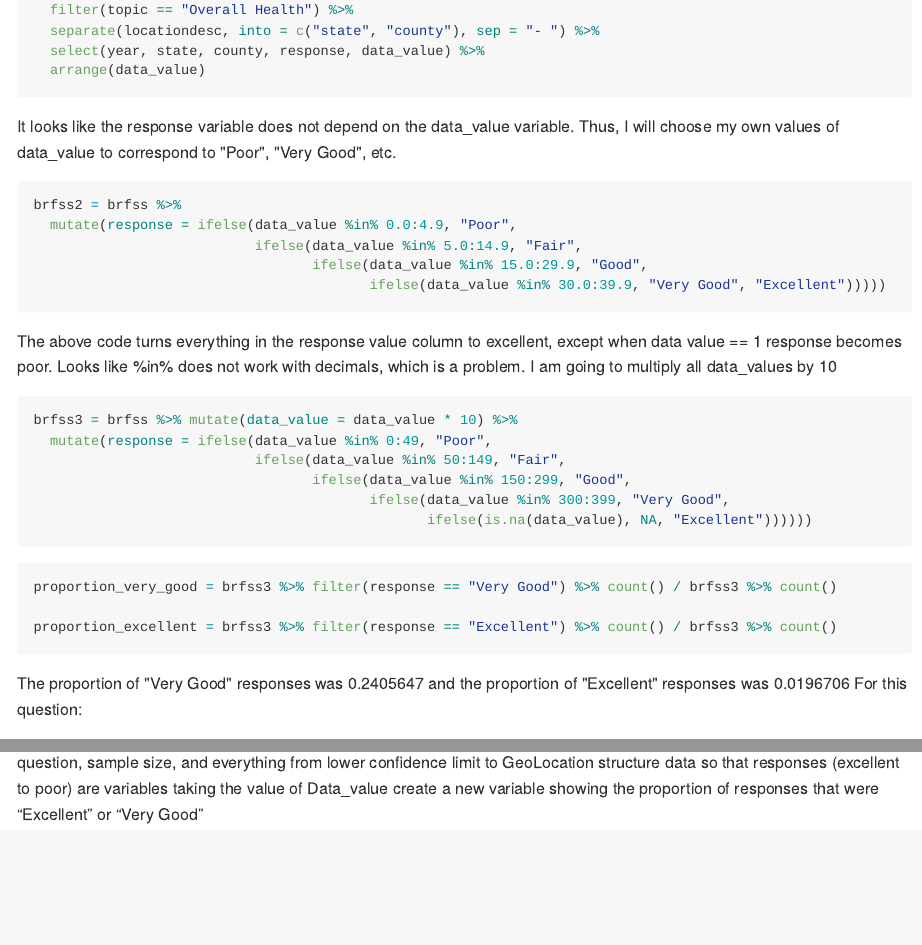
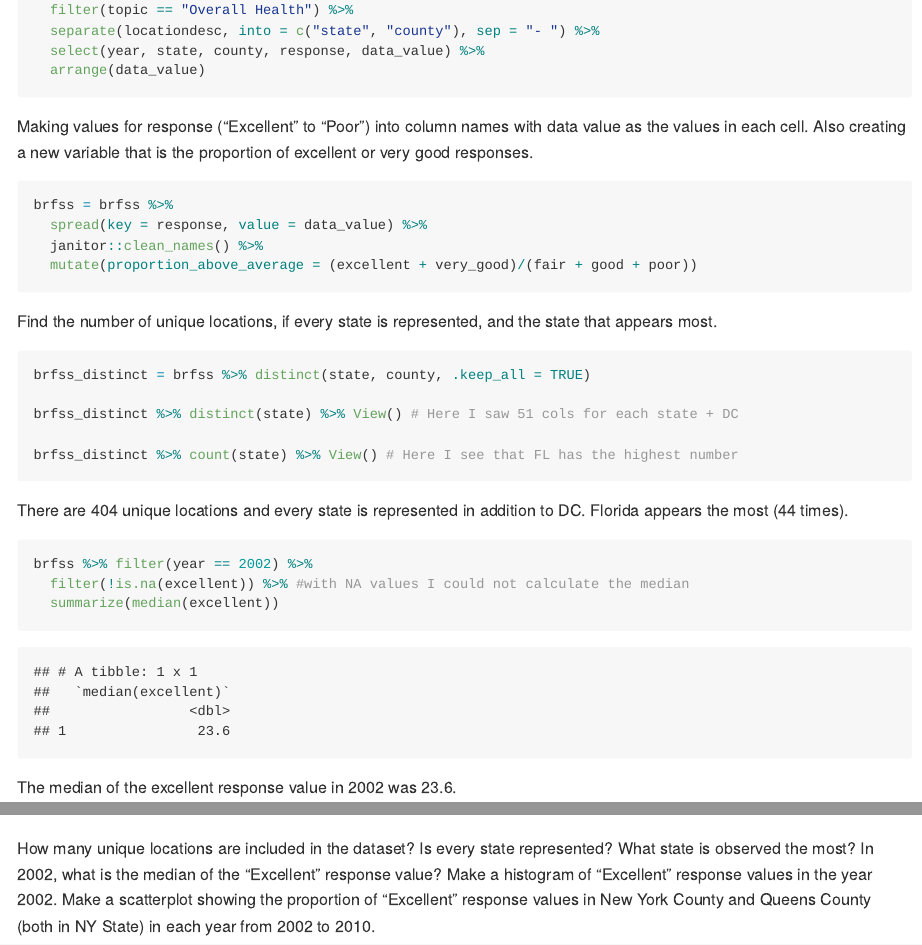
Before and after one commit to brennanhilton/p8105_hw2_bhb2128, an R Markdown document (p8105_hw2_bhb2128.Rmd): the page in a window 1100 px wide, from 3570 px down, and a second part further down, joined at a grey line. The pictures show the output file p8105_hw2_bhb2128.md that the author committed with the source, drawn offline in the style of GitHub; long lines of code are wrapped.

Commit message:
Finished problem 3

````diff
--- a/p8105_hw2_bhb2128.Rmd
+++ b/p8105_hw2_bhb2128.Rmd
@@ -124,39 +124,51 @@ brfss = brfss_smart2010 %>%
 
 ```
 
-It looks like the response variable does not depend on the data_value variable. Thus, I will choose my own values of data_value to correspond to "Poor", "Very Good", etc.
+Making values for response (“Excellent” to “Poor”) into column names with data value as the values in each cell. Also creating a new variable that is the proportion of excellent or very good responses.
+
 ```{r alter response variable broken}
-brfss2 = brfss %>%
-  mutate(response = ifelse(data_value %in% 0.0:4.9, "Poor",
-                           ifelse(data_value %in% 5.0:14.9, "Fair",
-                                  ifelse(data_value %in% 15.0:29.9, "Good",
-                                         ifelse(data_value %in% 30.0:39.9, "Very Good", "Excellent")))))
+brfss = brfss %>%
+  spread(key = response, value = data_value) %>%
+  janitor::clean_names() %>%
+  mutate(proportion_above_average = (excellent + very_good)/(fair + good + poor))
 ```
 
-The above code turns everything in the response value column to excellent, except when data value == 1 response becomes poor. Looks like %in% does not work with decimals, which is a problem. I am going to multiply all data_values by 10
+Find the number of unique locations, if every state is represented, and the state that appears most.
+```{r unique locations}
+brfss_distinct = brfss %>% distinct(state, county, .keep_all = TRUE)
 
-```{r alter response variable working}
-brfss3 = brfss %>% mutate(data_value = data_value * 10) %>%
-  mutate(response = ifelse(data_value %in% 0:49, "Poor",
-                           ifelse(data_value %in% 50:149, "Fair",
-                                  ifelse(data_value %in% 150:299, "Good",
-                                         ifelse(data_value %in% 300:399, "Very Good",
-                                                ifelse(is.na(data_value), NA, "Excellent"))))))
+brfss_distinct %>% distinct(state) %>% View() # Here I saw 51 cols for each state + DC
+
+brfss_distinct %>% count(state) %>% View() # Here I see that FL has the highest number
 
 ```
 
-```{r make proportions}
-proportion_very_good = brfss3 %>% filter(response == "Very Good") %>% count() / brfss3 %>% count()
+There are `r brfss_distinct %>% count()` unique locations and every state is represented in addition to DC. Florida appears the most (44 times).
 
-proportion_excellent = brfss3 %>% filter(response == "Excellent") %>% count() / brfss3 %>% count()
-
+```{r median excellent in 2002}
+brfss %>% filter(year == 2002) %>%
+  filter(!is.na(excellent)) %>% #with NA values I could not calculate the median
+  summarize(median(excellent))
 ```
 
-The proportion of "Very Good" responses was `r proportion_very_good` and the proportion of "Excellent" responses was `r proportion_excellent`
-For this question:
+The median of the excellent response value in 2002 was 23.6.
 
-format the data to use appropriate variable names;
-focus on the “Overall Health” topic
-exclude variables for class, topic, question, sample size, and everything from lower confidence limit to GeoLocation
-structure data so that responses (excellent to poor) are variables taking the value of Data_value
-create a new variable showing the proportion of responses that were “Excellent” or “Very Good”
+```{r histogram of excellent in 2002}
+brfss %>% filter(year == 2002) %>%
+  filter(!is.na(excellent)) %>%
+  ggplot(aes(x = excellent))+
+  geom_histogram() +
+  labs(
+    title = "Excellent Responses in 2002",
+    x = "Frequency",
+    y = "Response"
+  ) +
+  theme_bw()
+```
+
+proportion of “Excellent” response values in New York County and Queens County (both in NY State) in each year from 2002 to 2010.
+
+```{r}
+brfss %>%
+  filter(county %in% c("New York County", "Queens County")) %>%
+  mutate(proportion_excellent = (excellent)/(very_good + fair + good + poor)) %>%
@@ -162,0 +178,15 @@ create a new variable showing the proportion of responses that were “Excellent
+    title = "proportion of excellent responses in New York and Queens County",
+    x = "year",
+    y = "proportion of excellent responses"
+  ) +
+  theme_bw()
+```
+
+
+
+
+
+How many unique locations are included in the dataset? Is every state represented? What state is observed the most?
+In 2002, what is the median of the “Excellent” response value?
+Make a histogram of “Excellent” response values in the year 2002.
+Make a scatterplot showing the proportion of “Excellent” response values in New York County and Queens County (both in NY State) in each year from 2002 to 2010.
````
Also changed, not shown: p8105_hw2_bhb2128.md, p8105_hw2_bhb2128.Rmd (3 more changed lines), 2 other files.
